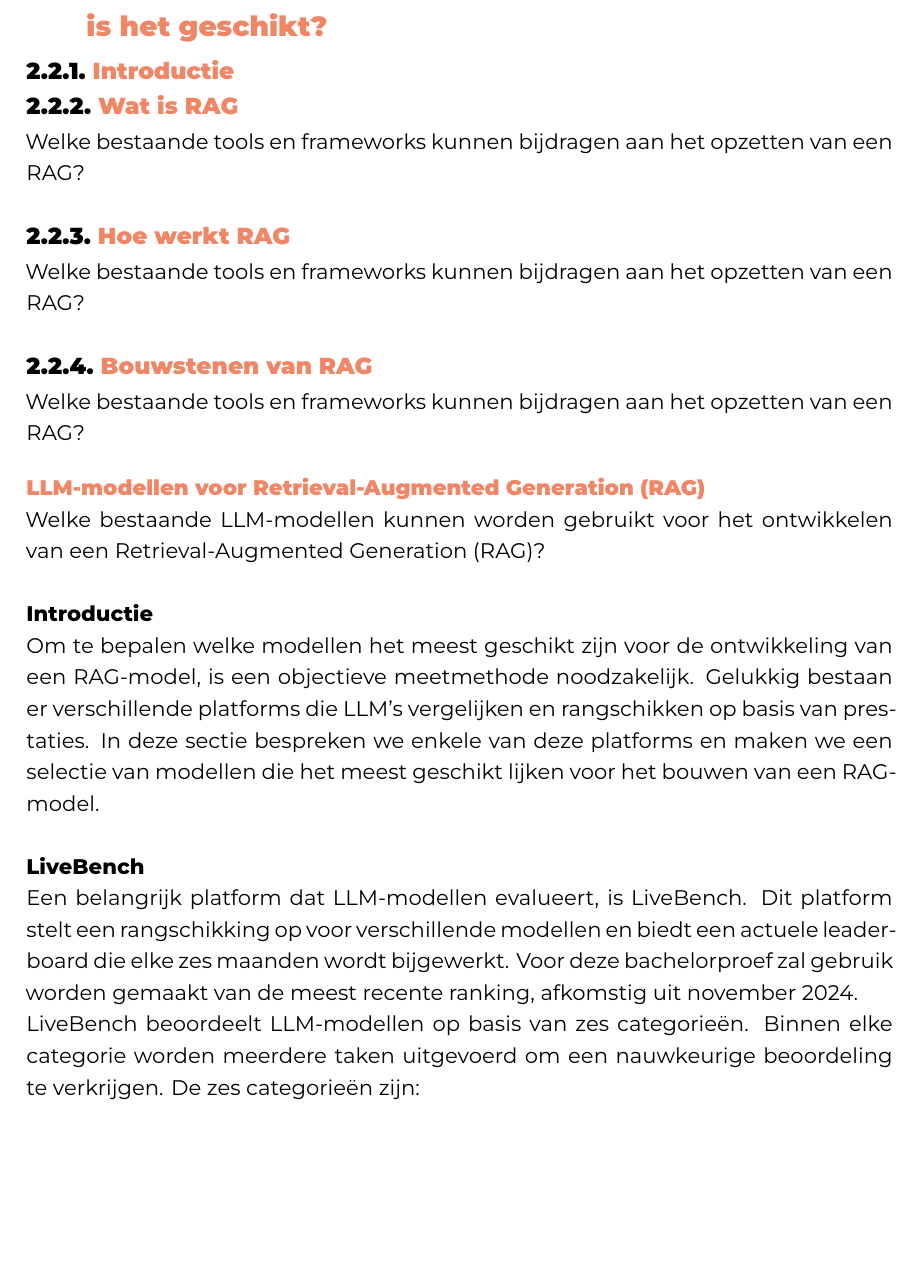
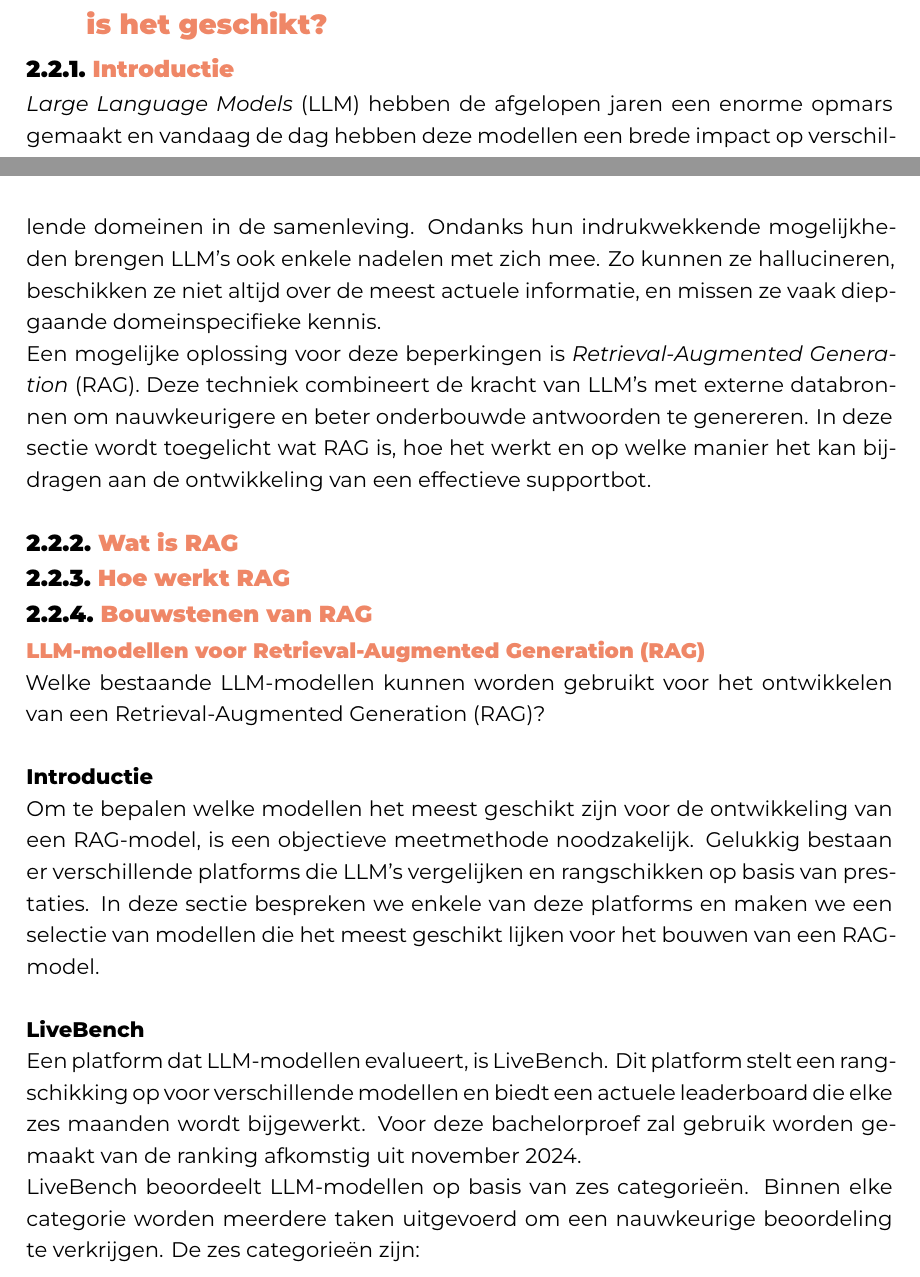
Before and after one commit to iandaelman/hogent-bachproef, a LaTeX thesis (bachproef/DaelmanIanBP.tex, which reads bachproef/standvanzaken.tex): part of page 12 of 26 before the commit and two parts of pages 11 and 12 of 25 after it, the two joined at a grey line, cut so that both start at the same text, the shorter picture padded with empty space. Compiled offline with XeLaTeX; a LaTeX package or settings file that is missing is left out.

Commit message:
introductie RAG

```diff
--- a/bachproef/standvanzaken.tex
+++ b/bachproef/standvanzaken.tex
@@ -22,15 +22,19 @@ De nadruk zal voornamelijk liggen op het eerste luik, \textit{Wat is Retrieval-A
 \section{Wat is Retrieval-Augmented Generation en waarvoor is het geschikt?}
 
     \subsection{Introductie}
+    \textit{Large Language Models} (LLM) hebben de afgelopen jaren een enorme opmars gemaakt en vandaag de dag hebben deze modellen een brede impact op verschillende domeinen in de samenleving. Ondanks hun indrukwekkende mogelijkheden brengen LLM’s ook enkele nadelen met zich mee. Zo kunnen ze hallucineren, beschikken ze niet altijd over de meest actuele informatie, en missen ze vaak diepgaande domeinspecifieke kennis.
+
+    Een mogelijke oplossing voor deze beperkingen is \textit{Retrieval-Augmented Generation} (RAG). Deze techniek combineert de kracht van LLM’s met externe databronnen om nauwkeurigere en beter onderbouwde antwoorden te genereren. In deze sectie wordt toegelicht wat RAG is, hoe het werkt en op welke manier het kan bijdragen aan de ontwikkeling van een effectieve supportbot.
+
 
     \subsection{Wat is RAG}
-    Welke bestaande tools en frameworks kunnen bijdragen aan het opzetten van een RAG?
+
 
     \subsection{Hoe werkt RAG}
-    Welke bestaande tools en frameworks kunnen bijdragen aan het opzetten van een RAG?
+
 
     \subsection{Bouwstenen van RAG}
-    Welke bestaande tools en frameworks kunnen bijdragen aan het opzetten van een RAG?
+
 
         \subsubsection{LLM-modellen voor Retrieval-Augmented Generation (RAG)}
         Welke bestaande LLM-modellen kunnen worden gebruikt voor het ontwikkelen van een Retrieval-Augmented Generation (RAG)?
@@ -43,7 +47,7 @@ De nadruk zal voornamelijk liggen op het eerste luik, \textit{Wat is Retrieval-A
         %TODO overall dieper ingaan hoe ze te werk gaan als het gaat om vergelijken van een LLM dus de paper lezen en samenvatten wat je ermee kan gaan doen
 
         \paragraph{LiveBench}
-        Een belangrijk platform dat LLM-modellen evalueert, is LiveBench. Dit platform stelt een rangschikking op voor verschillende modellen en biedt een actuele leaderboard die elke zes maanden wordt bijgewerkt. Voor deze bachelorproef zal gebruik worden gemaakt van de meest recente ranking, afkomstig uit november 2024.
+        Een platform dat LLM-modellen evalueert, is LiveBench. Dit platform stelt een rangschikking op voor verschillende modellen en biedt een actuele leaderboard die elke zes maanden wordt bijgewerkt. Voor deze bachelorproef zal gebruik worden gemaakt van de ranking afkomstig uit november 2024.
 
         LiveBench beoordeelt LLM-modellen op basis van zes categorieën. Binnen elke categorie worden meerdere taken uitgevoerd om een nauwkeurige beoordeling te verkrijgen. De zes categorieën zijn:
         \begin{itemize}
```
Also changed, not shown: bachproef/bachproef.bib (+10 -0 lines).
